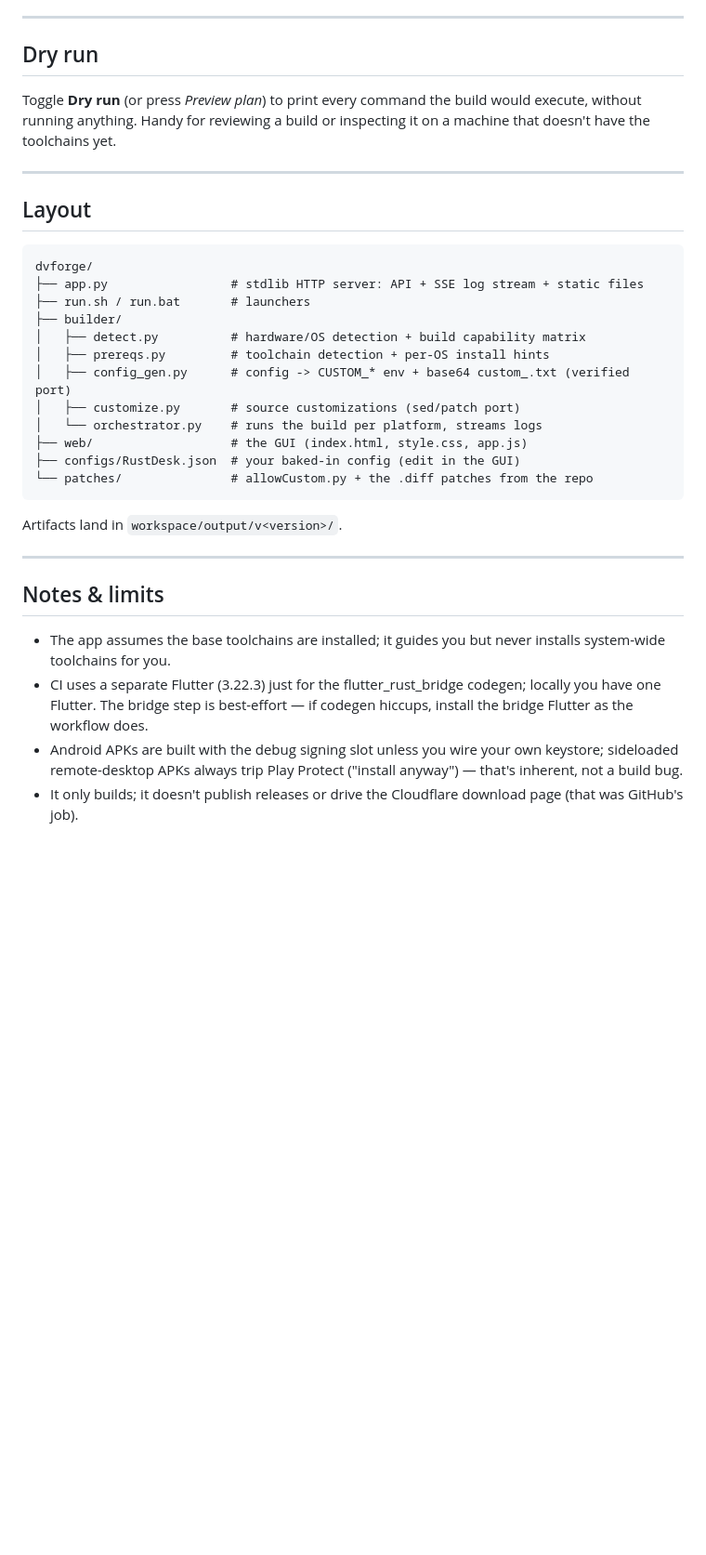
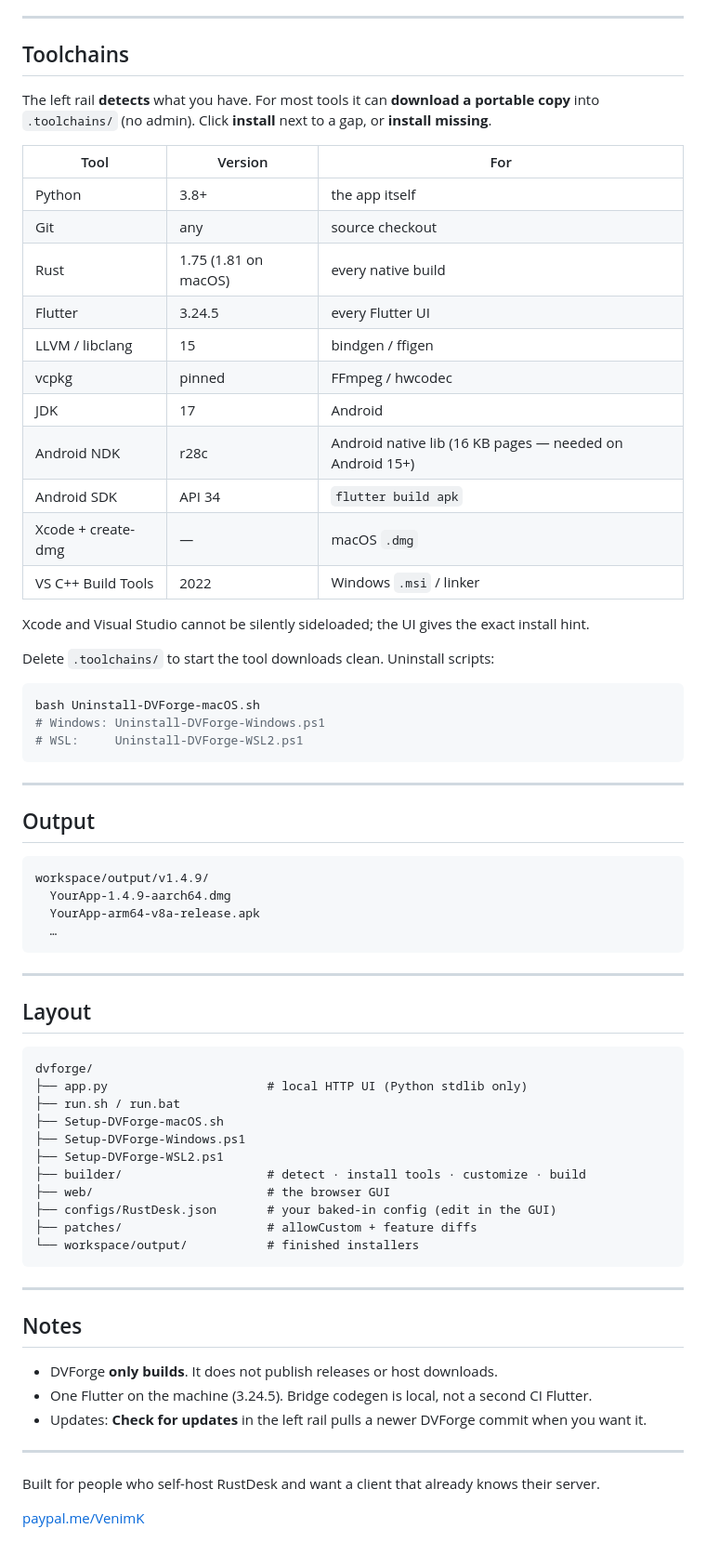
Before and after one commit to VenimK/DVForge, a Markdown page: README.md, the part around one of its changes. Shown at 93% size. Drawn GitHub-style; blank space fills up the shorter version.

````diff
--- a/README.md
+++ b/README.md
@@ -168,11 +119,44 @@ The signature check on `custom_.txt` is stripped with the project's own
 
 ---
 
-## Dry run
+## Toolchains
 
-Toggle **Dry run** (or press *Preview plan*) to print every command the build
-would execute, without running anything. Handy for reviewing a build or
-inspecting it on a machine that doesn't have the toolchains yet.
+The left rail **detects** what you have. For most tools it can **download a portable copy** into `.toolchains/` (no admin). Click **install** next to a gap, or **install missing**.
+
+| Tool | Version | For |
+|------|---------|-----|
+| Python | 3.8+ | the app itself |
+| Git | any | source checkout |
+| Rust | 1.75 (1.81 on macOS) | every native build |
+| Flutter | 3.24.5 | every Flutter UI |
+| LLVM / libclang | 15 | bindgen / ffigen |
+| vcpkg | pinned | FFmpeg / hwcodec |
+| JDK | 17 | Android |
+| Android NDK | r28c | Android native lib (16 KB pages — needed on Android 15+) |
+| Android SDK | API 34 | `flutter build apk` |
+| Xcode + create-dmg | — | macOS `.dmg` |
+| VS C++ Build Tools | 2022 | Windows `.msi` / linker |
+
+Xcode and Visual Studio cannot be silently sideloaded; the UI gives the exact install hint.
+
+Delete `.toolchains/` to start the tool downloads clean. Uninstall scripts:
+
+```bash
+bash Uninstall-DVForge-macOS.sh
+# Windows: Uninstall-DVForge-Windows.ps1
+# WSL:     Uninstall-DVForge-WSL2.ps1
+```
+
+---
+
+## Output
+
+```
+workspace/output/v1.4.9/
+  YourApp-1.4.9-aarch64.dmg
+  YourApp-arm64-v8a-release.apk
+  …
+```
 
 ---
 
@@ -180,32 +164,28 @@ inspecting it on a machine that doesn't have the toolchains yet.
 
 ```
 dvforge/
-├── app.py                 # stdlib HTTP server: API + SSE log stream + static files
-├── run.sh / run.bat       # launchers
-├── builder/
-│   ├── detect.py          # hardware/OS detection + build capability matrix
-│   ├── prereqs.py         # toolchain detection + per-OS install hints
-│   ├── config_gen.py      # config -> CUSTOM_* env + base64 custom_.txt (verified port)
-│   ├── customize.py       # source customizations (sed/patch port)
-│   └── orchestrator.py    # runs the build per platform, streams logs
-├── web/                   # the GUI (index.html, style.css, app.js)
-├── configs/RustDesk.json  # your baked-in config (edit in the GUI)
-└── patches/               # allowCustom.py + the .diff patches from the repo
+├── app.py                      # local HTTP UI (Python stdlib only)
+├── run.sh / run.bat
+├── Setup-DVForge-macOS.sh
+├── Setup-DVForge-Windows.ps1
+├── Setup-DVForge-WSL2.ps1
+├── builder/                    # detect · install tools · customize · build
+├── web/                        # the browser GUI
+├── configs/RustDesk.json       # your baked-in config (edit in the GUI)
+├── patches/                    # allowCustom + feature diffs
+└── workspace/output/           # finished installers
 ```
-
-Artifacts land in `workspace/output/v<version>/`.
 
 ---
 
-## Notes & limits
+## Notes
 
-- The app assumes the base toolchains are installed; it guides you but never
-  installs system-wide toolchains for you.
-- CI uses a separate Flutter (3.22.3) just for the flutter_rust_bridge codegen;
-  locally you have one Flutter. The bridge step is best-effort — if codegen
-  hiccups, install the bridge Flutter as the workflow does.
-- Android APKs are built with the debug signing slot unless you wire your own
-  keystore; sideloaded remote-desktop APKs always trip Play Protect ("install
-  anyway") — that's inherent, not a build bug.
-- It only builds; it doesn't publish releases or drive the Cloudflare download
-  page (that was GitHub's job).
+- DVForge **only builds**. It does not publish releases or host downloads.
+- One Flutter on the machine (3.24.5). Bridge codegen is local, not a second CI Flutter.
+- Updates: **Check for updates** in the left rail pulls a newer DVForge commit when you want it.
+
+---
+
+Built for people who self-host RustDesk and want a client that already knows their server.
+
+[paypal.me/VenimK](https://paypal.me/VenimK)
````
Also changed, not shown: other parts of README.md (+76 -125 lines).
